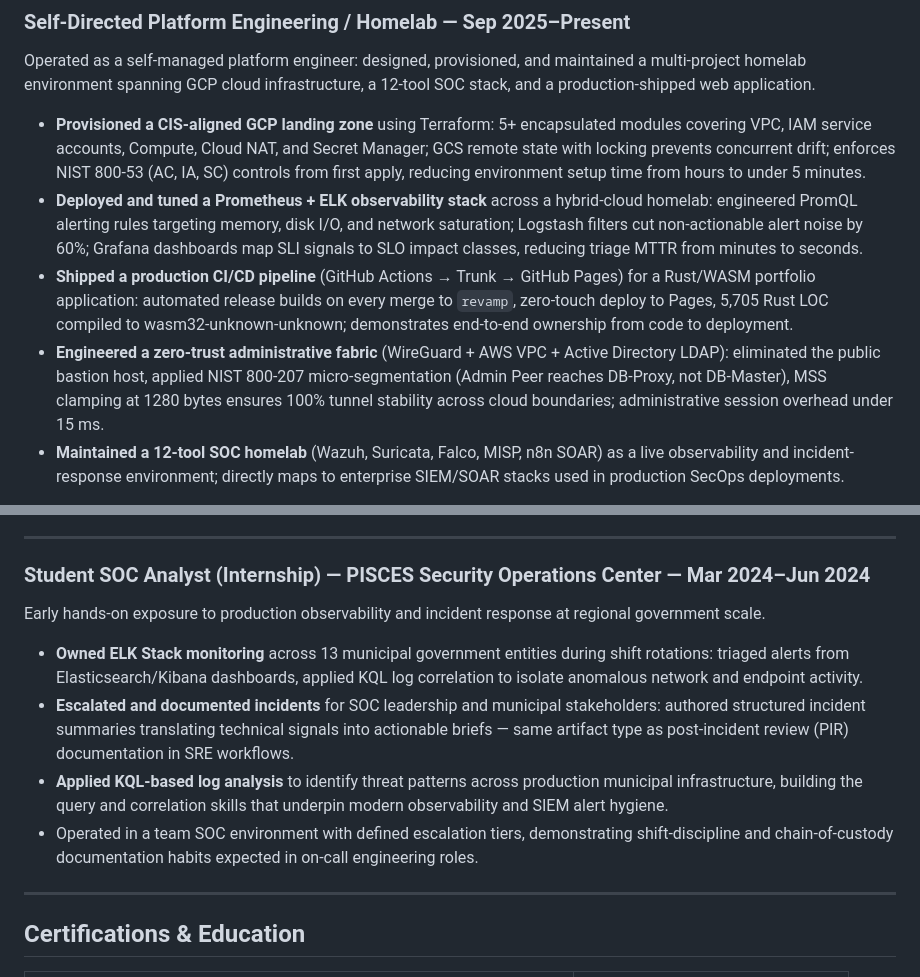
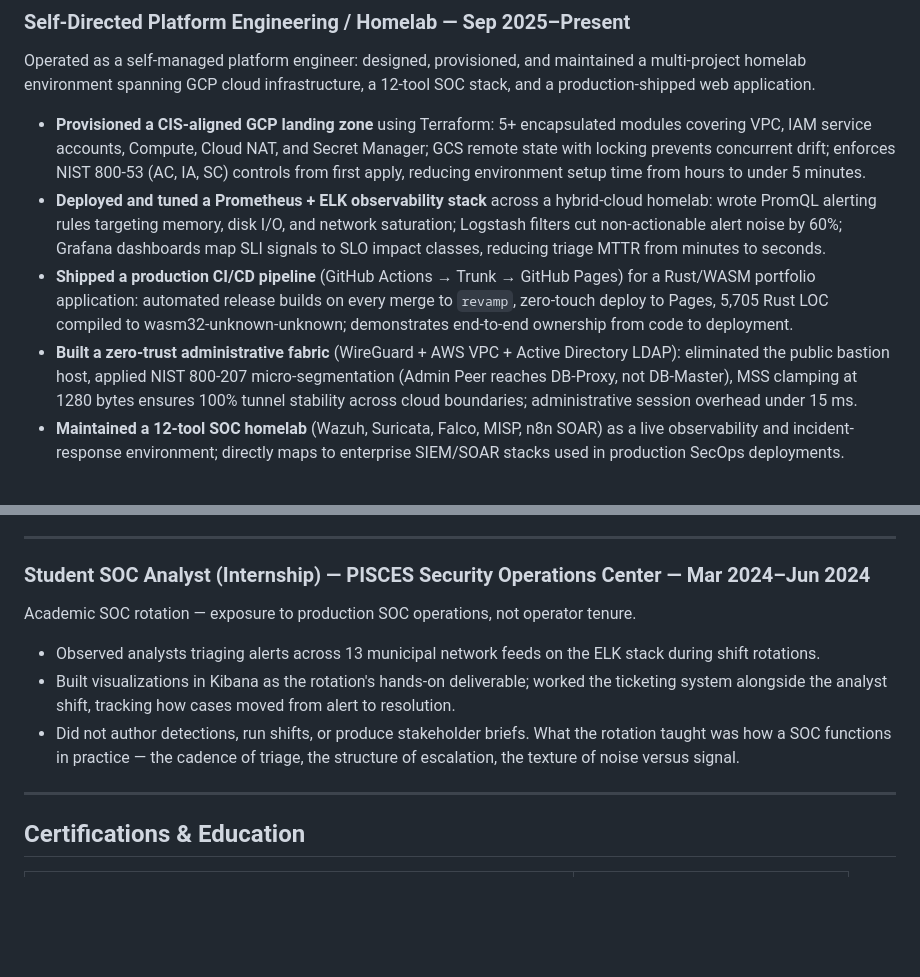
Before and after one commit to richmuscle/richmuscle.github.io, a Markdown page: docs/resumes/resume-devops.md, 2 parts joined by grey strips. Drawn GitHub-style; blank space fills up the shorter version.

Commit message:
docs(resumes): align variants to PISCES anchor and scrub banned verbs (stage 2.3K)

```diff
--- a/docs/resumes/resume-devops.md
+++ b/docs/resumes/resume-devops.md
@@ -39,9 +39,9 @@ Infrastructure-focused engineer with hands-on IaC, observability, and zero-trust
 Operated as a self-managed platform engineer: designed, provisioned, and maintained a multi-project homelab environment spanning GCP cloud infrastructure, a 12-tool SOC stack, and a production-shipped web application.
 
 - **Provisioned a CIS-aligned GCP landing zone** using Terraform: 5+ encapsulated modules covering VPC, IAM service accounts, Compute, Cloud NAT, and Secret Manager; GCS remote state with locking prevents concurrent drift; enforces NIST 800-53 (AC, IA, SC) controls from first apply, reducing environment setup time from hours to under 5 minutes.
-- **Deployed and tuned a Prometheus + ELK observability stack** across a hybrid-cloud homelab: engineered PromQL alerting rules targeting memory, disk I/O, and network saturation; Logstash filters cut non-actionable alert noise by 60%; Grafana dashboards map SLI signals to SLO impact classes, reducing triage MTTR from minutes to seconds.
+- **Deployed and tuned a Prometheus + ELK observability stack** across a hybrid-cloud homelab: wrote PromQL alerting rules targeting memory, disk I/O, and network saturation; Logstash filters cut non-actionable alert noise by 60%; Grafana dashboards map SLI signals to SLO impact classes, reducing triage MTTR from minutes to seconds.
 - **Shipped a production CI/CD pipeline** (GitHub Actions → Trunk → GitHub Pages) for a Rust/WASM portfolio application: automated release builds on every merge to `revamp`, zero-touch deploy to Pages, 5,705 Rust LOC compiled to wasm32-unknown-unknown; demonstrates end-to-end ownership from code to deployment.
-- **Engineered a zero-trust administrative fabric** (WireGuard + AWS VPC + Active Directory LDAP): eliminated the public bastion host, applied NIST 800-207 micro-segmentation (Admin Peer reaches DB-Proxy, not DB-Master), MSS clamping at 1280 bytes ensures 100% tunnel stability across cloud boundaries; administrative session overhead under 15 ms.
+- **Built a zero-trust administrative fabric** (WireGuard + AWS VPC + Active Directory LDAP): eliminated the public bastion host, applied NIST 800-207 micro-segmentation (Admin Peer reaches DB-Proxy, not DB-Master), MSS clamping at 1280 bytes ensures 100% tunnel stability across cloud boundaries; administrative session overhead under 15 ms.
 - **Maintained a 12-tool SOC homelab** (Wazuh, Suricata, Falco, MISP, n8n SOAR) as a live observability and incident-response environment; directly maps to enterprise SIEM/SOAR stacks used in production SecOps deployments.
 
 Concurrent: Product Brand Ambassador, Club Demonstration Services (Costco Wholesale Partner) — income continuity, non-technical.
@@ -57,12 +57,11 @@ Concurrent: Product Brand Ambassador, Club Demonstration Services (Costco Wholes
 
 ### Student SOC Analyst (Internship) — PISCES Security Operations Center — Mar 2024–Jun 2024
 
-Early hands-on exposure to production observability and incident response at regional government scale.
+Academic SOC rotation — exposure to production SOC operations, not operator tenure.
 
-- **Owned ELK Stack monitoring** across 13 municipal government entities during shift rotations: triaged alerts from Elasticsearch/Kibana dashboards, applied KQL log correlation to isolate anomalous network and endpoint activity.
-- **Escalated and documented incidents** for SOC leadership and municipal stakeholders: authored structured incident summaries translating technical signals into actionable briefs — same artifact type as post-incident review (PIR) documentation in SRE workflows.
-- **Applied KQL-based log analysis** to identify threat patterns across production municipal infrastructure, building the query and correlation skills that underpin modern observability and SIEM alert hygiene.
-- Operated in a team SOC environment with defined escalation tiers, demonstrating shift-discipline and chain-of-custody documentation habits expected in on-call engineering roles.
+- Observed analysts triaging alerts across 13 municipal network feeds on the ELK stack during shift rotations.
+- Built visualizations in Kibana as the rotation's hands-on deliverable; worked the ticketing system alongside the analyst shift, tracking how cases moved from alert to resolution.
+- Did not author detections, run shifts, or produce stakeholder briefs. What the rotation taught was how a SOC functions in practice — the cadence of triage, the structure of escalation, the texture of noise versus signal.
 
 ---
 
```
Also changed, not shown: docs/resumes/resume-platform.md (+5 -4 lines), docs/resumes/resume-sysadmin.md (+5 -4 lines).
